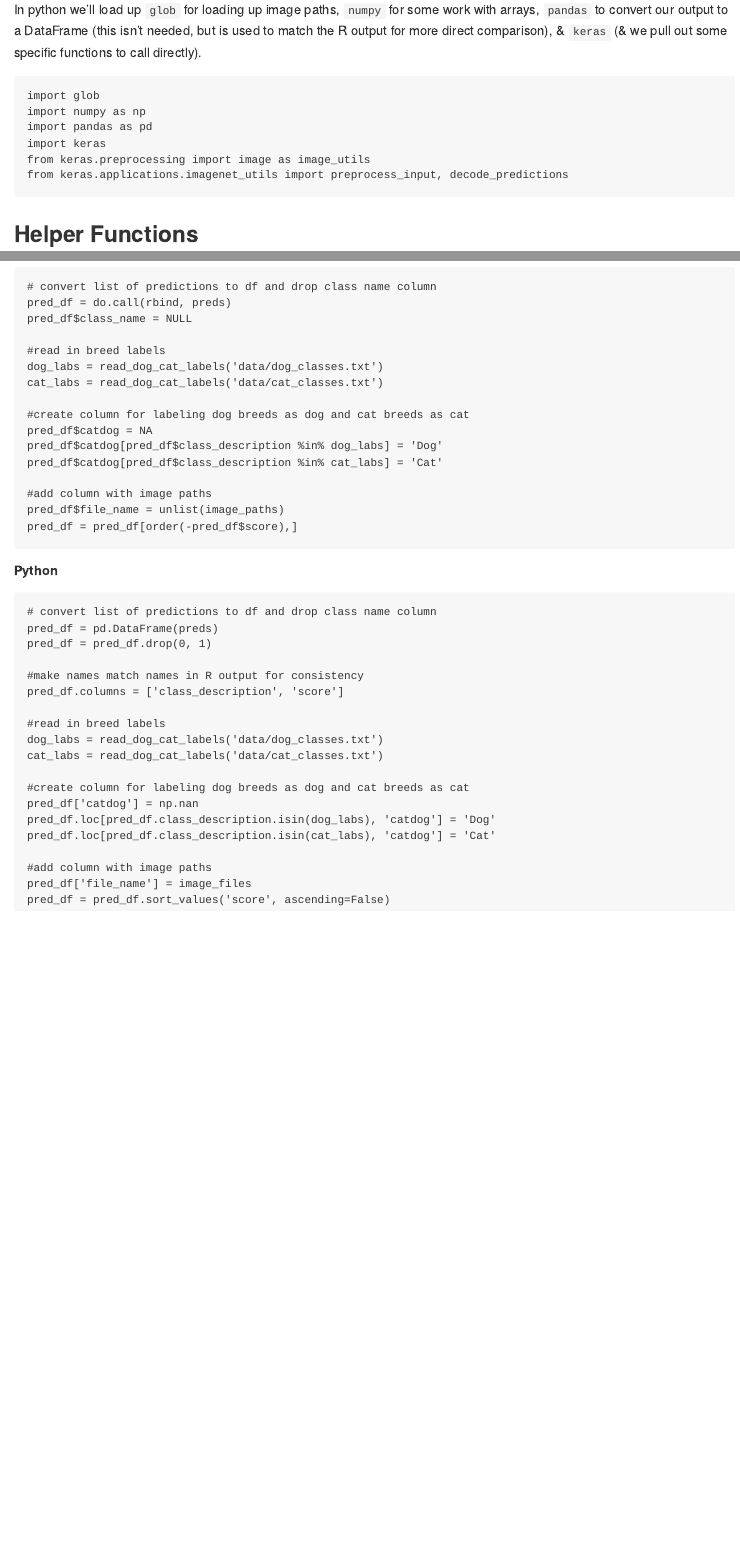
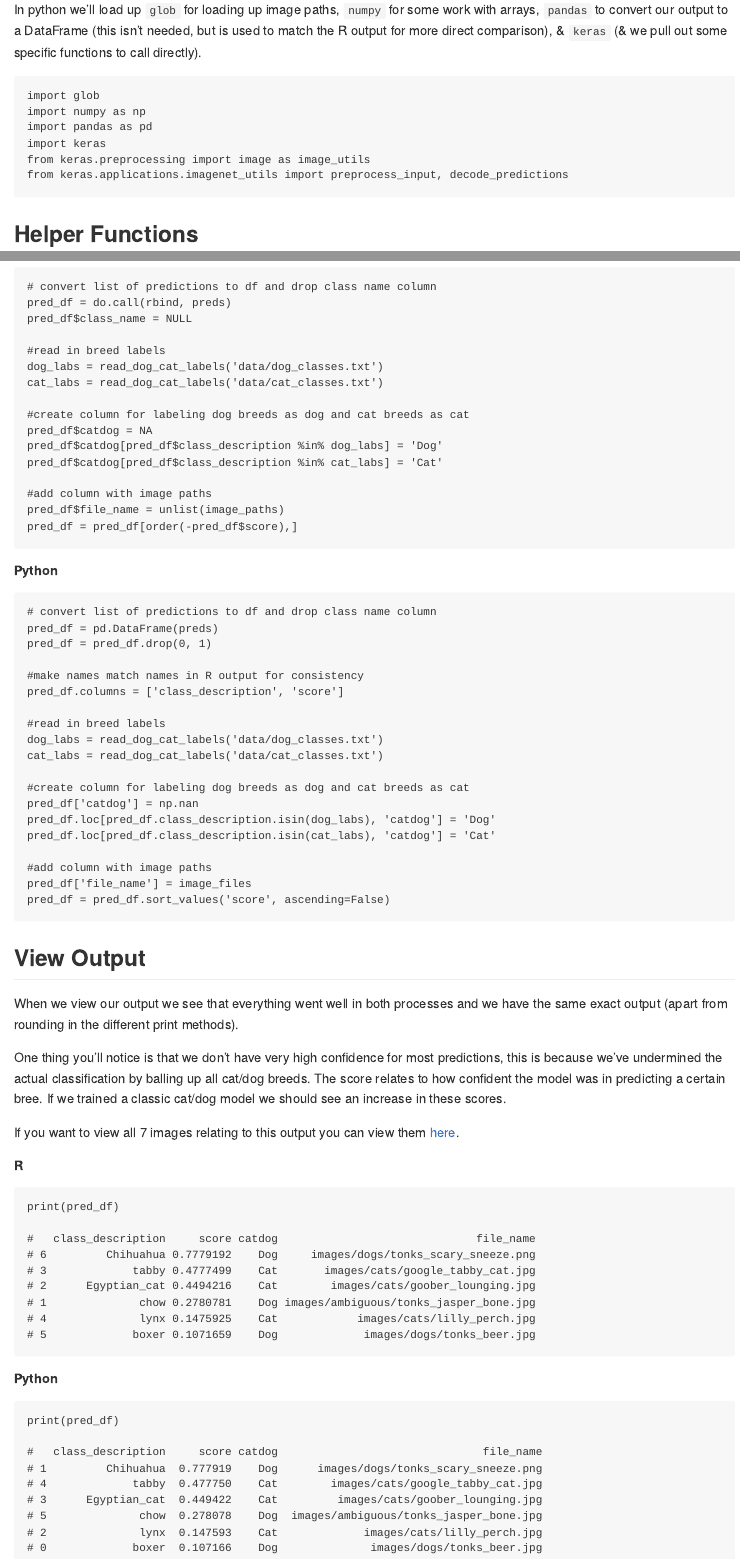
Before and after one commit to AdamSpannbauer/keras_image_r_python, an R Markdown document (keras_vgg19_compare_r_python.Rmd): the page in a window 1100 px wide, from 720 px down, and a second part further down, joined at a grey line. Rendered offline with R 4.5, knitr and Pandoc, with nearby package versions; both versions are drawn in the output format of the newer one.

Commit message:
added results and updated readme

````diff
--- a/keras_vgg19_compare_r_python.Rmd
+++ b/keras_vgg19_compare_r_python.Rmd
@@ -2,5 +2,5 @@
 title: "Image Classification with Keras - R & Python"
 author: "Adam Spannbauer"
 date: "2/13/2018"
-output: html_document
+output: md_document
 ---
@@ -35,7 +39,7 @@ library(keras)
 
 In python we'll load up `glob` for loading up image paths, `numpy` for some work with arrays, `pandas` to convert our output to a DataFrame (this isn't needed, but is used to match the R output for more direct comparison), & `keras` (& we pull out some specific functions to call directly).
 
-```{python moduleload, eval=FALSE}
+```{r moduleload, eval=FALSE}
 import glob
 import numpy as np
 import pandas as pd
@@ -178,7 +182,7 @@ pred_df = pred_df[order(-pred_df$score),]
 
 ##### Python
 
-```{python dfpy, eval=FALSE}
+```{r dfpy, eval=FALSE}
 # convert list of predictions to df and drop class name column
 pred_df = pd.DataFrame(preds)
 pred_df = pred_df.drop(0, 1)
@@ -199,3 +203,39 @@ pred_df.loc[pred_df.class_description.isin(cat_labs), 'catdog'] = 'Cat'
 pred_df['file_name'] = image_files
 pred_df = pred_df.sort_values('score', ascending=False)
 ```
+
+## View Output
+
+When we view our output we see that everything went well in both processes and we have the same exact output (apart from rounding in the different print methods).
+
+One thing you'll notice is that we don't have very high confidence for most predictions, this is because we've undermined the actual classification by balling up all cat/dog breeds.  The score relates to how confident the model was in predicting a certain bree.  If we trained a classic cat/dog model we should see an increase in these scores.
+
+If you want to view all 7 images relating to this output you can view them [here](https://github.com/AdamSpannbauer/keras_image_r_python/tree/master/results).
+
+##### R
+
+```{r}
+print(pred_df)
+
+#   class_description     score catdog                              file_name
+# 6         Chihuahua 0.7779192    Dog     images/dogs/tonks_scary_sneeze.png
+# 3             tabby 0.4777499    Cat       images/cats/google_tabby_cat.jpg
+# 2      Egyptian_cat 0.4494216    Cat        images/cats/goober_lounging.jpg
+# 1              chow 0.2780781    Dog images/ambiguous/tonks_jasper_bone.jpg
+# 4              lynx 0.1475925    Cat            images/cats/lilly_perch.jpg
+# 5             boxer 0.1071659    Dog             images/dogs/tonks_beer.jpg
+```
+
+##### Python
+
+```{r eval=FALSE}
+print(pred_df)
+
+#   class_description     score catdog                               file_name
+# 1         Chihuahua  0.777919    Dog      images/dogs/tonks_scary_sneeze.png
+# 4             tabby  0.477750    Cat        images/cats/google_tabby_cat.jpg
+# 3      Egyptian_cat  0.449422    Cat         images/cats/goober_lounging.jpg
+# 5              chow  0.278078    Dog  images/ambiguous/tonks_jasper_bone.jpg
+# 2              lynx  0.147593    Cat             images/cats/lilly_perch.jpg
+# 0             boxer  0.107166    Dog              images/dogs/tonks_beer.jpg
+```
````
Also changed, not shown: keras_vgg19_cat_dog.R (+50 -8 lines), keras_vgg19_cat_dog.py (+7 -8 lines), README.md, images/ambiguous/tonks_jasper_bone.jpg (added), images/cats/jasper_announce_sign.jpg (deleted), images/dogs/tonks_announce_sign.jpg (deleted), images/dogs/tonks_beer.jpg (added), images/dogs/tonks_proposal_sign.jpg (deleted), images/dogs/tonks_scary_sneeze.png (added), results/goober_lounging.jpg (added), results/google_tabby_cat.jpg (added), results/lilly_perch.jpg (added), results/tonks_beer.jpg (added), results/tonks_jasper_bone.jpg (added), 2 more files, 1 other file.
